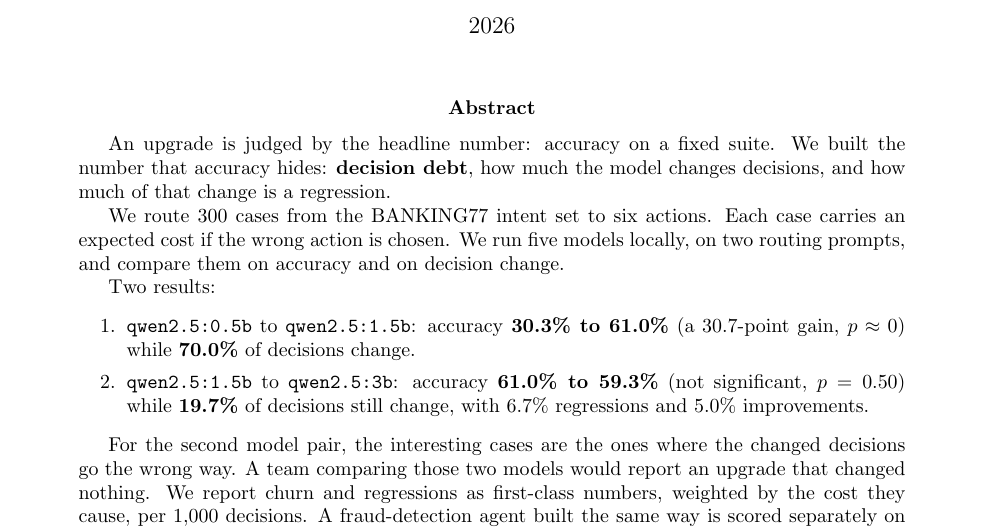
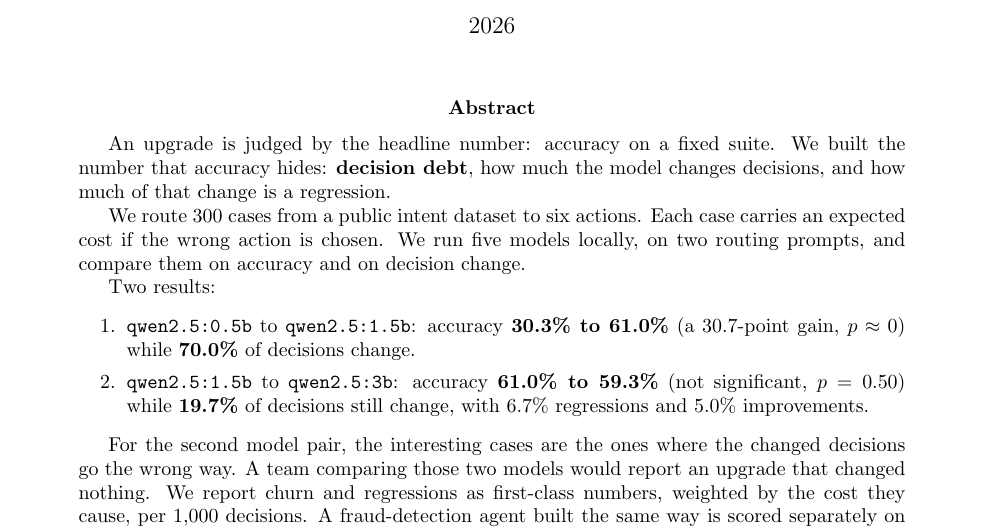
Before and after one commit to slkreddy/decision-debt, a LaTeX paper (paper.tex): part of page 1 of 6, cut so that both start at the same text. Compiled offline with pdfLaTeX.

Commit message:
Abstract: generalize dataset mention as public intent dataset; recompile

```diff
--- a/paper.tex
+++ b/paper.tex
@@ -16,7 +16,7 @@
 built the number that accuracy hides: \textbf{decision debt}, how much the
 model changes decisions, and how much of that change is a regression.
 
-We route 300 cases from the BANKING77 intent set to six actions. Each case
+We route 300 cases from a public intent dataset to six actions. Each case
 carries an expected cost if the wrong action is chosen. We run five models
 locally, on two routing prompts, and compare them on accuracy and on
 decision change.
```
Also changed, not shown: paper.pdf, 2 other files.
